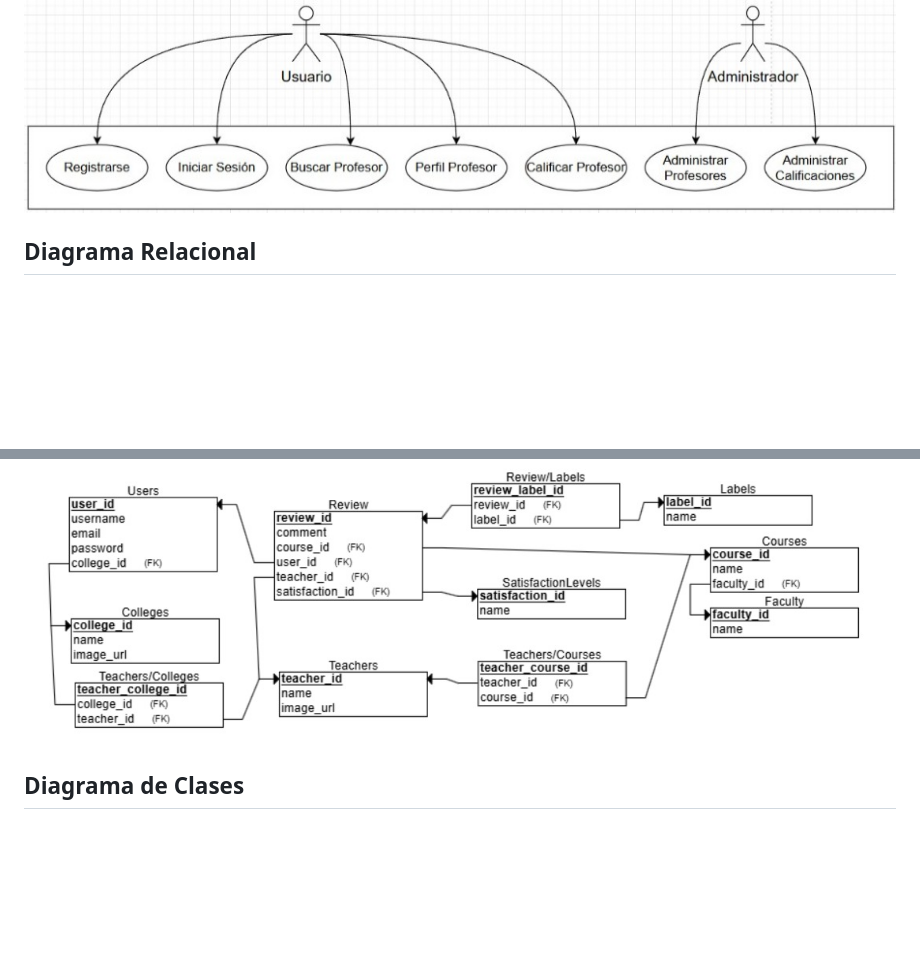
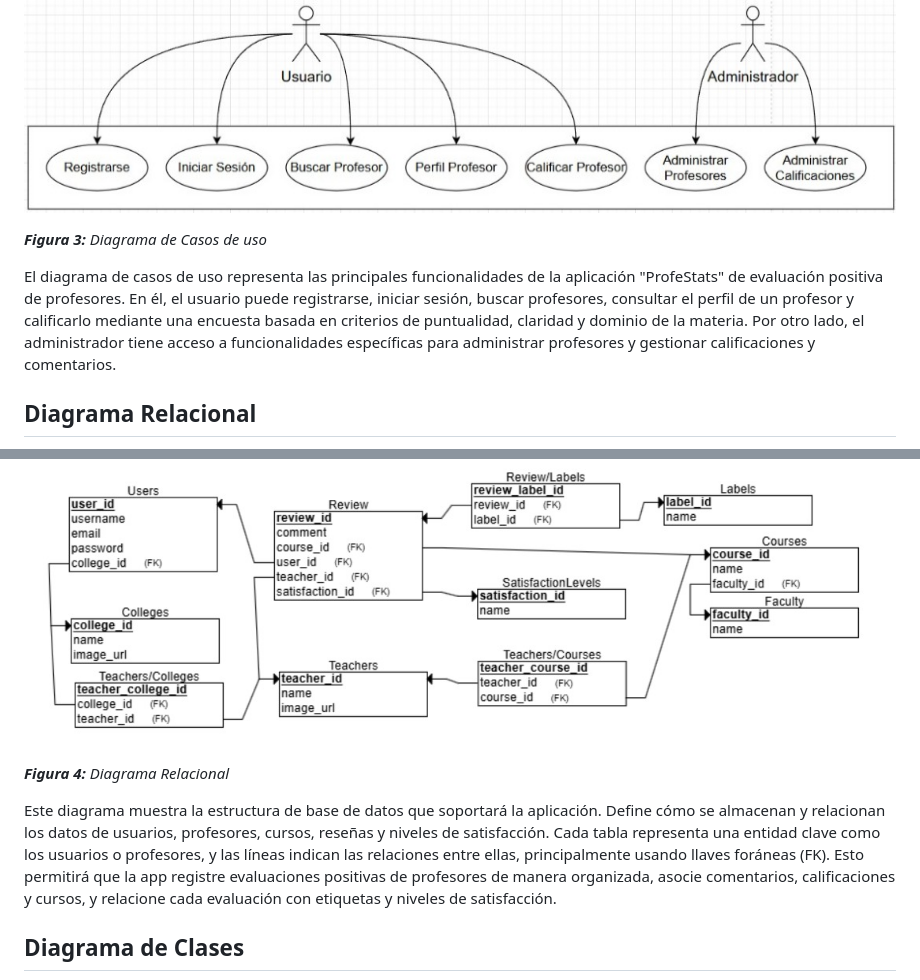
Before and after one commit to Sideron/programovilfront, a Markdown page: README.md, 2 parts joined by grey strips. GitHub-like rendering; blank space fills up the shorter version.

```diff
--- a/README.md
+++ b/README.md
@@ -87,9 +90,19 @@ A continuación se presentarán los requerimientos no funcionales para la arquit
 
 ![Diagrama de Casos de Uso](imgs/Diagrama%20de%20Casos%20de%20Uso.jpg)
 
+*<b>Figura 3:</b> Diagrama de Casos de uso*
+
+El diagrama de casos de uso representa las principales funcionalidades de la aplicación "ProfeStats" de evaluación positiva de profesores. En él, el usuario puede registrarse, iniciar sesión, buscar profesores, consultar el perfil de un profesor y calificarlo mediante una encuesta basada en criterios de puntualidad, claridad y dominio de la materia. Por otro lado, el administrador tiene acceso a funcionalidades específicas para administrar profesores y gestionar calificaciones y comentarios.
+
+
 ## Diagrama Relacional
 
 ![Diagrama Relacional](imgs/Diagrama%20Relacional.jpg)
 
+*<b>Figura 4:</b> Diagrama Relacional*
+
+Este diagrama muestra la estructura de base de datos que soportará la aplicación. Define cómo se almacenan y relacionan los datos de usuarios, profesores, cursos, reseñas y niveles de satisfacción. Cada tabla representa una entidad clave como los usuarios o profesores, y las líneas indican las relaciones entre ellas, principalmente usando llaves foráneas (FK). Esto permitirá que la app registre evaluaciones positivas de profesores de manera organizada, asocie comentarios, calificaciones y cursos, y relacione cada evaluación con etiquetas y niveles de satisfacción.
+
+
 ## Diagrama de Clases
 ![Diagrama Relacional](imgs/DiagramaClasesPM.png)
```
Also changed, not shown: other parts of README.md (+13 -4 lines).
